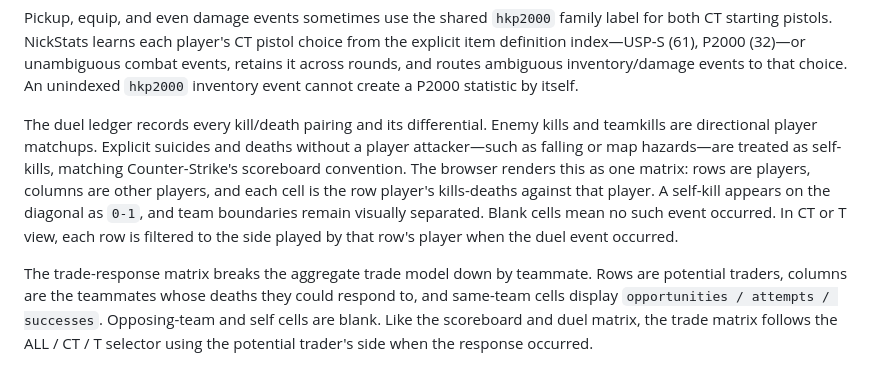
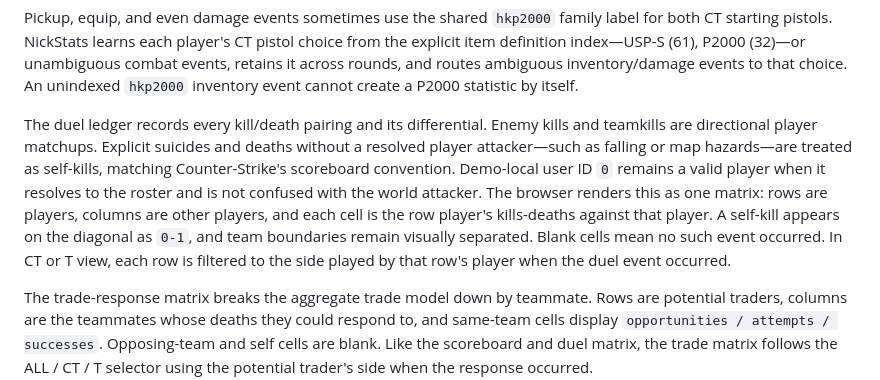
Before and after one commit to NickyTheGuy/nickstats, a Markdown page: README.md, the part around the change. Drawn GitHub-style.

Commit message:
Fix userid zero duel attribution

```diff
--- a/README.md
+++ b/README.md
@@ -37,7 +37,7 @@ Weapon player cards are expandable, retain their open state across ALL/CT/T chan
 
 Pickup, equip, and even damage events sometimes use the shared `hkp2000` family label for both CT starting pistols. NickStats learns each player's CT pistol choice from the explicit item definition index—USP-S (61), P2000 (32)—or unambiguous combat events, retains it across rounds, and routes ambiguous inventory/damage events to that choice. An unindexed `hkp2000` inventory event cannot create a P2000 statistic by itself.
 
-The duel ledger records every kill/death pairing and its differential. Enemy kills and teamkills are directional player matchups. Explicit suicides and deaths without a player attacker—such as falling or map hazards—are treated as self-kills, matching Counter-Strike's scoreboard convention. The browser renders this as one matrix: rows are players, columns are other players, and each cell is the row player's kills-deaths against that player. A self-kill appears on the diagonal as `0-1`, and team boundaries remain visually separated. Blank cells mean no such event occurred. In CT or T view, each row is filtered to the side played by that row's player when the duel event occurred.
+The duel ledger records every kill/death pairing and its differential. Enemy kills and teamkills are directional player matchups. Explicit suicides and deaths without a resolved player attacker—such as falling or map hazards—are treated as self-kills, matching Counter-Strike's scoreboard convention. Demo-local user ID `0` remains a valid player when it resolves to the roster and is not confused with the world attacker. The browser renders this as one matrix: rows are players, columns are other players, and each cell is the row player's kills-deaths against that player. A self-kill appears on the diagonal as `0-1`, and team boundaries remain visually separated. Blank cells mean no such event occurred. In CT or T view, each row is filtered to the side played by that row's player when the duel event occurred.
 
 The trade-response matrix breaks the aggregate trade model down by teammate. Rows are potential traders, columns are the teammates whose deaths they could respond to, and same-team cells display `opportunities / attempts / successes`. Opposing-team and self cells are blank. Like the scoreboard and duel matrix, the trade matrix follows the ALL / CT / T selector using the potential trader's side when the response occurred.
 
```
